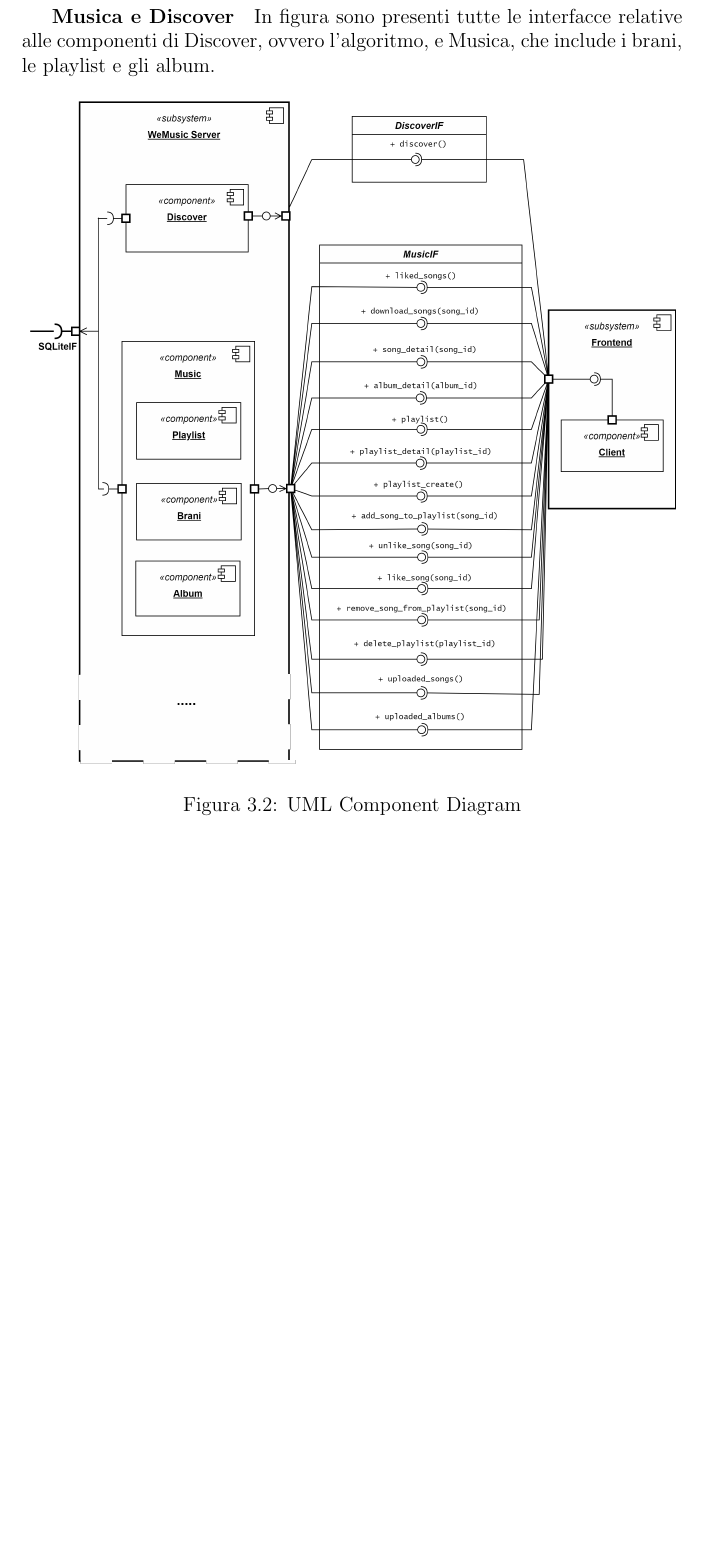
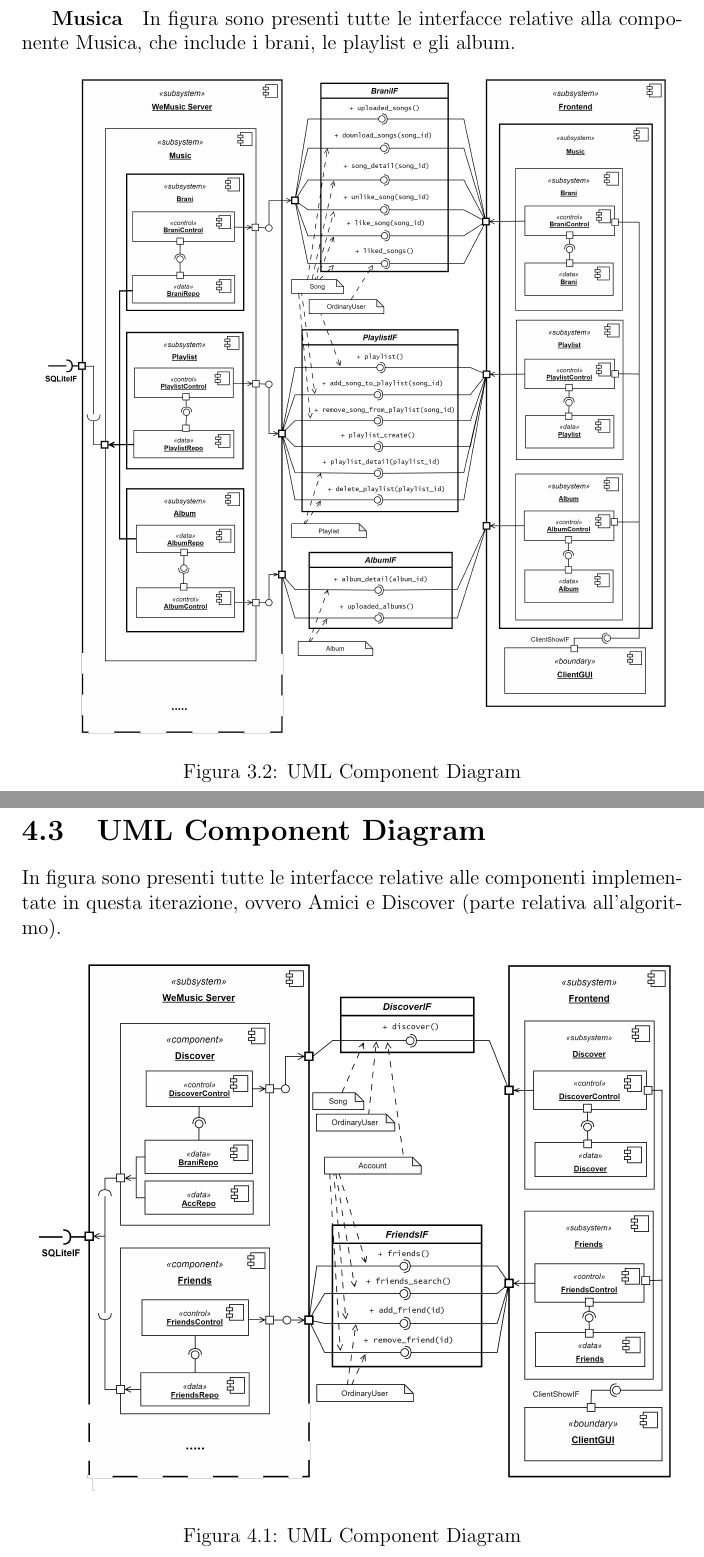
Before and after one commit to slocatelli30/WeMusic, a LaTeX document (documentazione/main.tex, which reads documentazione/iterations/iterazione2.tex, documentazione/iterations/iterazione3.tex): part of page 39 of 54 before the commit and two parts of pages 39 and 41 of 55 after it, the two joined at a grey line, cut so that both start at the same text, the shorter picture padded with empty space. Compiled offline with pdfLaTeX.

Commit message:
component diagram ver pro

```diff
--- a/documentazione/iterations/iterazione2.tex
+++ b/documentazione/iterations/iterazione2.tex
@@ -449,11 +449,11 @@ relative alle componenti di Autenticazione, Account e Amici.
 \end{figure}
 
 \newpage
-\subparagraph{Musica e Discover}  In figura sono presenti tutte le interfacce
-relative alle componenti di Discover, ovvero l'algoritmo, e Musica, che include i brani, le playlist e gli album.
+\subparagraph{Musica}  In figura sono presenti tutte le interfacce
+relative alla componente Musica, che include i brani, le playlist e gli album.
 \begin{figure}[H]
     \centering
-    \includegraphics[scale=0.64]{component_diagram_V3_4.png}
+    \includegraphics[scale=0.53]{component_diagram_ver4_4.png}
     \caption{UML Component Diagram}
     \label{fig-uml-component-diag_4}
 \end{figure}
--- a/documentazione/iterations/iterazione3.tex
+++ b/documentazione/iterations/iterazione3.tex
@@ -21,6 +21,18 @@ musica e nuovi utenti in base alle preferenze dell'utente.
 \end{itemize}
 \vspace{1cm}
 
+\section{UML Component Diagram}
+In figura sono presenti tutte le interfacce
+relative alle componenti implementate in questa iterazione,
+ovvero Amici e Discover (parte relativa all'algoritmo).
+\begin{figure}[H]
+    \centering
+    \includegraphics[scale=0.64]{component_diagram_ver4_5.png}
+    \caption{UML Component Diagram}
+    \label{fig-uml-component-diag_5}
+\end{figure}
+
+\newpage
 \section{Descrizione dell'algoritmo}
 L'algoritmo di Discover è stato ideato per offrire all'utente un'esperienza completa di riproduzione e scoperta di nuova musica, unendo a ciò la
 componente social: in questo modo si permette all'utente di conoscere nuove persone che condividono con lui i propri gusti musicali.
```
Also changed, not shown: documentazione/iterations/iterazione1.tex (+30 -32 lines), documentazione/todo.txt (added, +11 -0 lines), documentazione/images/component_diagram_V3_1.png (deleted), documentazione/images/component_diagram_V3_2.png (deleted), documentazione/images/component_diagram_V3_3.png (deleted), documentazione/images/component_diagram_V3_4.png (deleted), documentazione/images/component_diagram_ver4_1.png (added), documentazione/images/component_diagram_ver4_2.png (added), documentazione/images/component_diagram_ver4_3.png (added), documentazione/images/component_diagram_ver4_4.png (added), documentazione/images/component_diagram_ver4_5.png (added), documentazione/iterations/iterazione2.tex (4 more changed lines), documentazione/iterations/iterazione3.tex (7 more changed lines), 2 other files.
